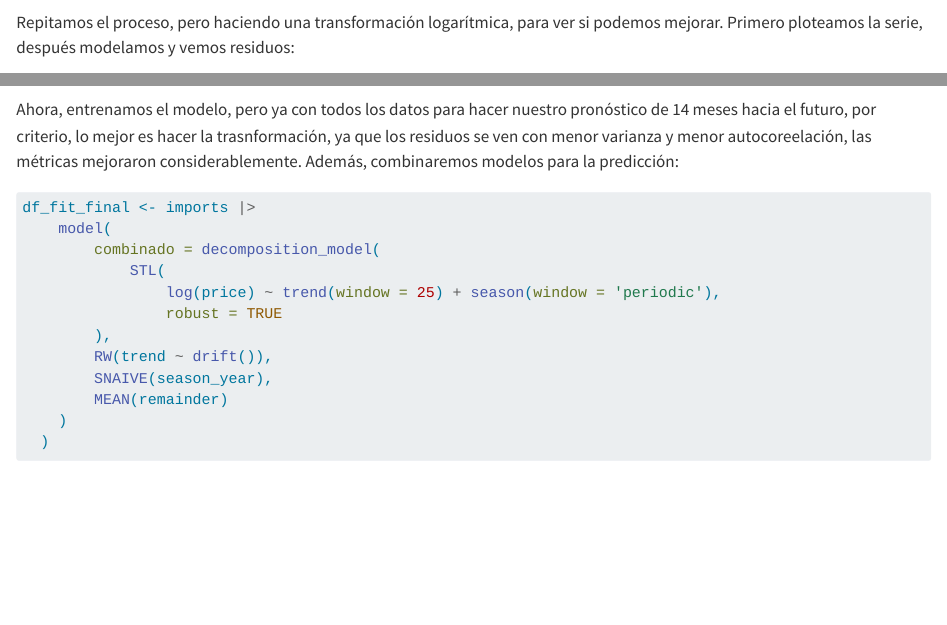
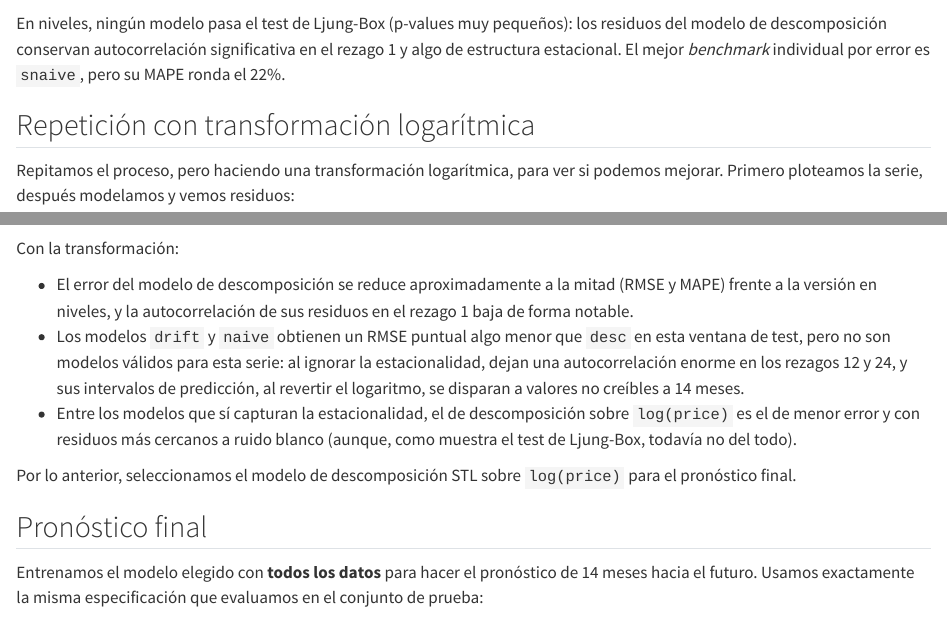
Before and after one commit to gibranchavez13/Series_de_Tiempo, a Quarto document (p1/pronostico_importaciones_autos.qmd): the page in a window 1100 px wide, from 3930 px down before the commit and from 4190 px down after it, and a second part further down, joined at a grey line. Rendered offline with R 4.5, knitr and Pandoc in place of Quarto, with nearby package versions; some code elsewhere in the file could not run offline.

Commit message:
Correción de tarea

````diff
--- a/p1/pronostico_importaciones_autos.qmd
+++ b/p1/pronostico_importaciones_autos.qmd
@@ -154,6 +163,10 @@ df_fc |>
         colour = 'red'
     ) + labs(title = 'Pronóstico mediante componentes')
 ```
+
+En niveles, ningún modelo pasa el test de Ljung-Box (p-values muy pequeños): los residuos del modelo de descomposición conservan autocorrelación significativa en el rezago 1 y algo de estructura estacional. El mejor *benchmark* individual por error es `snaive`, pero su MAPE ronda el 22%.
+
+## Repetición con transformación logarítmica
 
 Repitamos el proceso, pero haciendo una transformación logarítmica, para ver si podemos mejorar. Primero ploteamos la serie, después modelamos y vemos residuos:
 
@@ -228,7 +247,28 @@ df_fc |>
     ) + labs(title = 'Pronóstico mediante componentes (transformación logarítmica)')
 ```
 
-Ahora, entrenamos el modelo, pero ya con todos los datos para hacer nuestro pronóstico de 14 meses hacia el futuro, por criterio, lo mejor es hacer la trasnformación, ya que los residuos se ven con menor varianza y menor autocoreelación, las métricas mejoraron considerablemente. Además, combinaremos modelos para la predicción:
+Con la transformación:
+
+- El error del modelo de descomposición se reduce aproximadamente a la mitad
+  (RMSE y MAPE) frente a la versión en niveles, y la autocorrelación de sus
+  residuos en el rezago 1 baja de forma notable.
+- Los modelos `drift` y `naive` obtienen un RMSE puntual algo menor que `desc`
+  en esta ventana de test, pero no son modelos válidos para esta serie: al
+  ignorar la estacionalidad, dejan una autocorrelación enorme en los rezagos 12
+  y 24, y sus intervalos de predicción, al revertir el logaritmo, se disparan a
+  valores no creíbles a 14 meses.
+- Entre los modelos que sí capturan la estacionalidad, el de descomposición
+  sobre `log(price)` es el de menor error y con residuos más cercanos a ruido
+  blanco (aunque, como muestra el test de Ljung-Box, todavía no del todo).
+
+Por lo anterior, seleccionamos el modelo de descomposición STL sobre
+`log(price)` para el pronóstico final.
+
+## Pronóstico final
+
+Entrenamos el modelo elegido con **todos los datos** para hacer el pronóstico de
+14 meses hacia el futuro. Usamos exactamente la misma especificación que
+evaluamos en el conjunto de prueba:
 ```{r}
 df_fit_final <- imports |>
     model(
````
Also changed, not shown: p1/pronostico_importaciones_autos.html, p1/pronostico_importaciones_autos.qmd (37 more changed lines).
